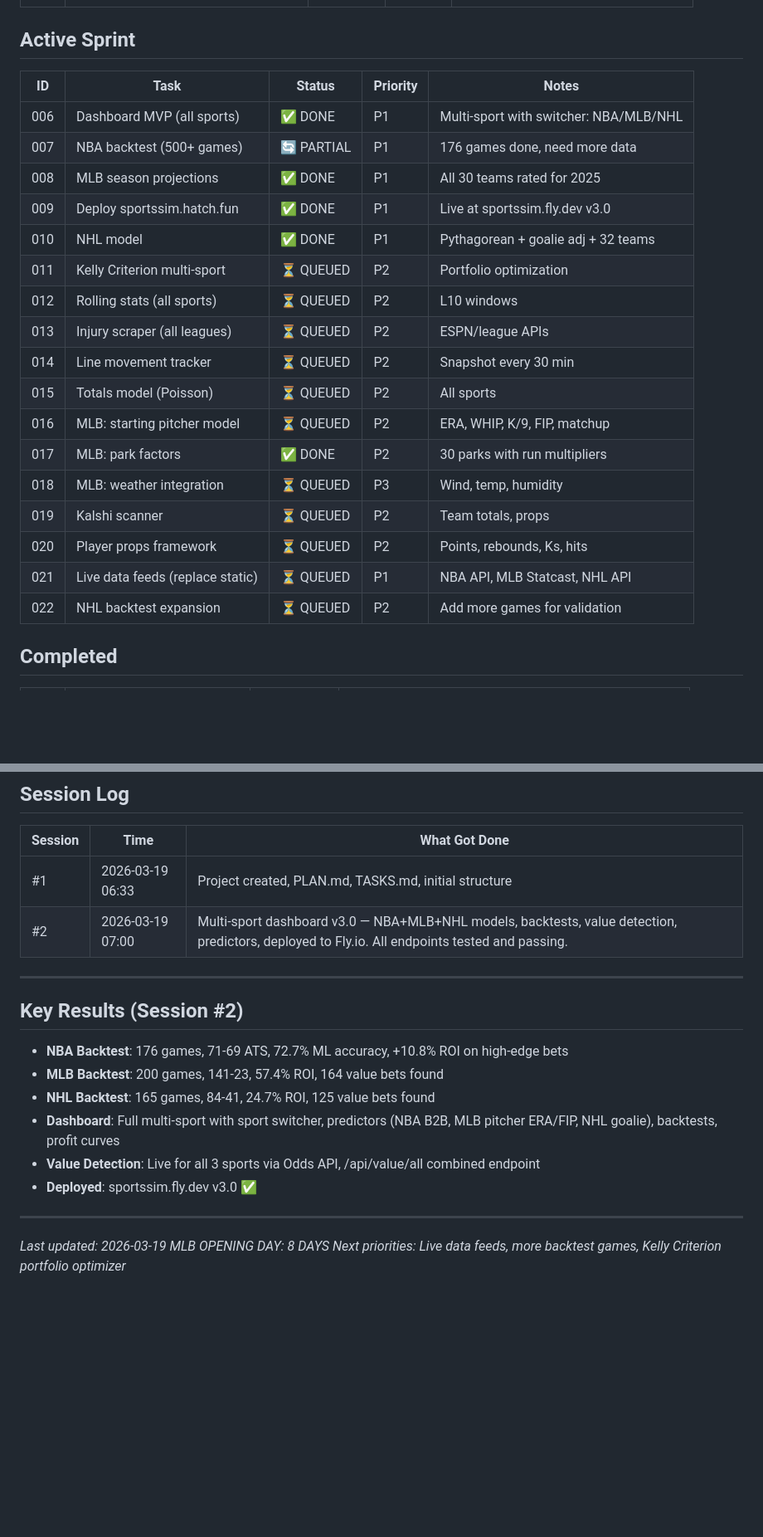
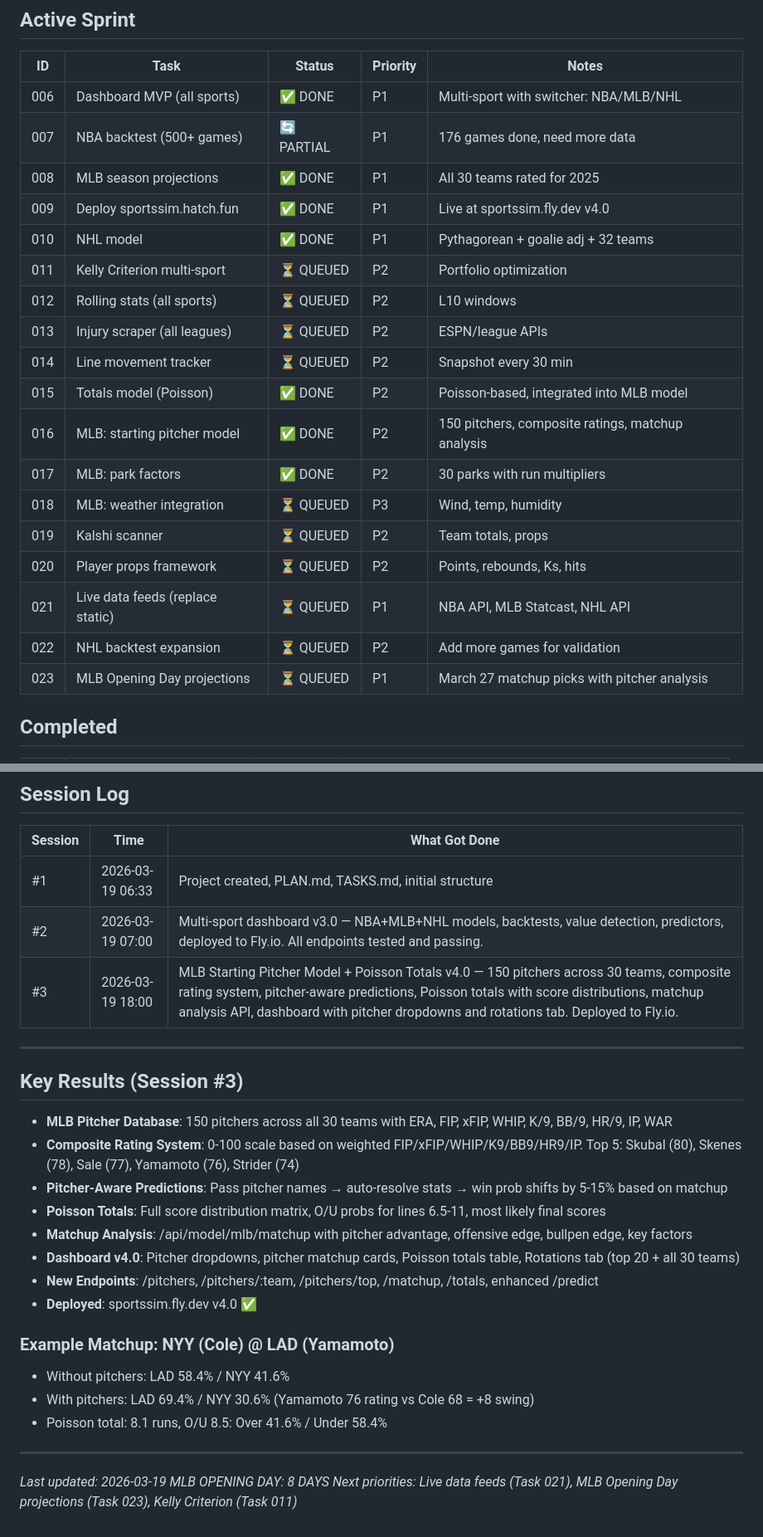
Before and after one commit to William-Metz/sportssim, a Markdown page: TASKS.md, 2 parts joined by grey strips. Shown at 83% size. Rendered like a GitHub page; blank space fills up the shorter version.

Commit message:
Update TASKS.md — Session #3 complete

```diff
--- a/TASKS.md
+++ b/TASKS.md
@@ -15,20 +15,21 @@
 | 006 | Dashboard MVP (all sports) | ✅ DONE | P1 | Multi-sport with switcher: NBA/MLB/NHL |
 | 007 | NBA backtest (500+ games) | 🔄 PARTIAL | P1 | 176 games done, need more data |
 | 008 | MLB season projections | ✅ DONE | P1 | All 30 teams rated for 2025 |
-| 009 | Deploy sportssim.hatch.fun | ✅ DONE | P1 | Live at sportssim.fly.dev v3.0 |
+| 009 | Deploy sportssim.hatch.fun | ✅ DONE | P1 | Live at sportssim.fly.dev v4.0 |
 | 010 | NHL model | ✅ DONE | P1 | Pythagorean + goalie adj + 32 teams |
 | 011 | Kelly Criterion multi-sport | ⏳ QUEUED | P2 | Portfolio optimization |
 | 012 | Rolling stats (all sports) | ⏳ QUEUED | P2 | L10 windows |
 | 013 | Injury scraper (all leagues) | ⏳ QUEUED | P2 | ESPN/league APIs |
 | 014 | Line movement tracker | ⏳ QUEUED | P2 | Snapshot every 30 min |
-| 015 | Totals model (Poisson) | ⏳ QUEUED | P2 | All sports |
-| 016 | MLB: starting pitcher model | ⏳ QUEUED | P2 | ERA, WHIP, K/9, FIP, matchup |
+| 015 | Totals model (Poisson) | ✅ DONE | P2 | Poisson-based, integrated into MLB model |
+| 016 | MLB: starting pitcher model | ✅ DONE | P2 | 150 pitchers, composite ratings, matchup analysis |
 | 017 | MLB: park factors | ✅ DONE | P2 | 30 parks with run multipliers |
 | 018 | MLB: weather integration | ⏳ QUEUED | P3 | Wind, temp, humidity |
 | 019 | Kalshi scanner | ⏳ QUEUED | P2 | Team totals, props |
 | 020 | Player props framework | ⏳ QUEUED | P2 | Points, rebounds, Ks, hits |
 | 021 | Live data feeds (replace static) | ⏳ QUEUED | P1 | NBA API, MLB Statcast, NHL API |
 | 022 | NHL backtest expansion | ⏳ QUEUED | P2 | Add more games for validation |
+| 023 | MLB Opening Day projections | ⏳ QUEUED | P1 | March 27 matchup picks with pitcher analysis |
 
 ## Completed
 | ID | Task | Completed | Result |
@@ -69,18 +72,26 @@
 |---------|------|---------------|
 | #1 | 2026-03-19 06:33 | Project created, PLAN.md, TASKS.md, initial structure |
 | #2 | 2026-03-19 07:00 | Multi-sport dashboard v3.0 — NBA+MLB+NHL models, backtests, value detection, predictors, deployed to Fly.io. All endpoints tested and passing. |
+| #3 | 2026-03-19 18:00 | MLB Starting Pitcher Model + Poisson Totals v4.0 — 150 pitchers across 30 teams, composite rating system, pitcher-aware predictions, Poisson totals with score distributions, matchup analysis API, dashboard with pitcher dropdowns and rotations tab. Deployed to Fly.io. |
 
 ---
 
-## Key Results (Session #2)
-- **NBA Backtest**: 176 games, 71-69 ATS, 72.7% ML accuracy, +10.8% ROI on high-edge bets
-- **MLB Backtest**: 200 games, 141-23, 57.4% ROI, 164 value bets found
-- **NHL Backtest**: 165 games, 84-41, 24.7% ROI, 125 value bets found
-- **Dashboard**: Full multi-sport with sport switcher, predictors (NBA B2B, MLB pitcher ERA/FIP, NHL goalie), backtests, profit curves
-- **Value Detection**: Live for all 3 sports via Odds API, /api/value/all combined endpoint
-- **Deployed**: sportssim.fly.dev v3.0 ✅
+## Key Results (Session #3)
+- **MLB Pitcher Database**: 150 pitchers across all 30 teams with ERA, FIP, xFIP, WHIP, K/9, BB/9, HR/9, IP, WAR
+- **Composite Rating System**: 0-100 scale based on weighted FIP/xFIP/WHIP/K9/BB9/HR9/IP. Top 5: Skubal (80), Skenes (78), Sale (77), Yamamoto (76), Strider (74)
+- **Pitcher-Aware Predictions**: Pass pitcher names → auto-resolve stats → win prob shifts by 5-15% based on matchup
+- **Poisson Totals**: Full score distribution matrix, O/U probs for lines 6.5-11, most likely final scores
+- **Matchup Analysis**: /api/model/mlb/matchup with pitcher advantage, offensive edge, bullpen edge, key factors
+- **Dashboard v4.0**: Pitcher dropdowns, pitcher matchup cards, Poisson totals table, Rotations tab (top 20 + all 30 teams)
+- **New Endpoints**: /pitchers, /pitchers/:team, /pitchers/top, /matchup, /totals, enhanced /predict
+- **Deployed**: sportssim.fly.dev v4.0 ✅
+
+### Example Matchup: NYY (Cole) @ LAD (Yamamoto)
+- Without pitchers: LAD 58.4% / NYY 41.6%
+- With pitchers: LAD 69.4% / NYY 30.6% (Yamamoto 76 rating vs Cole 68 = +8 swing)
+- Poisson total: 8.1 runs, O/U 8.5: Over 41.6% / Under 58.4%
 
 ---
 *Last updated: 2026-03-19*
 *MLB OPENING DAY: 8 DAYS*
-*Next priorities: Live data feeds, more backtest games, Kelly Criterion portfolio optimizer*
+*Next priorities: Live data feeds (Task 021), MLB Opening Day projections (Task 023), Kelly Criterion (Task 011)*
```
Also changed, not shown: other parts of TASKS.md (+3 -1 lines).
